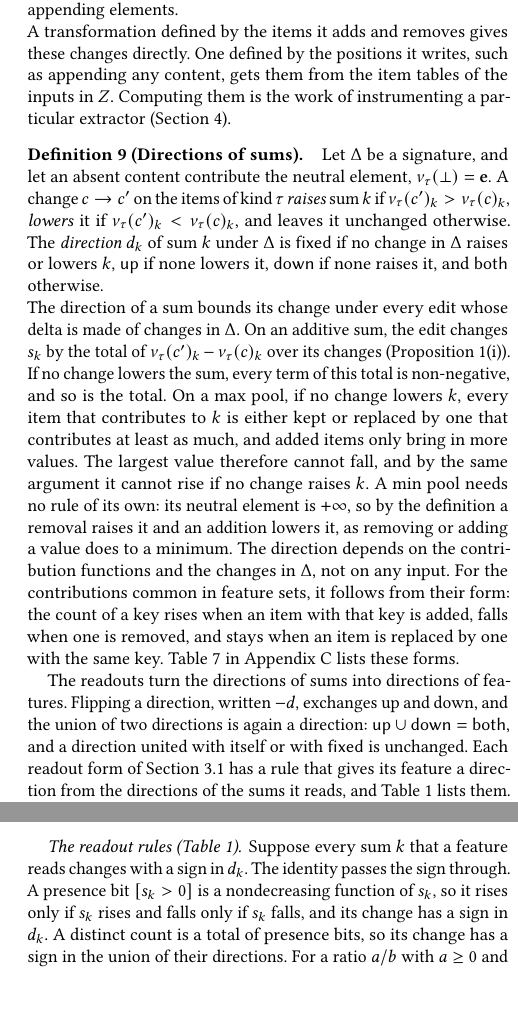
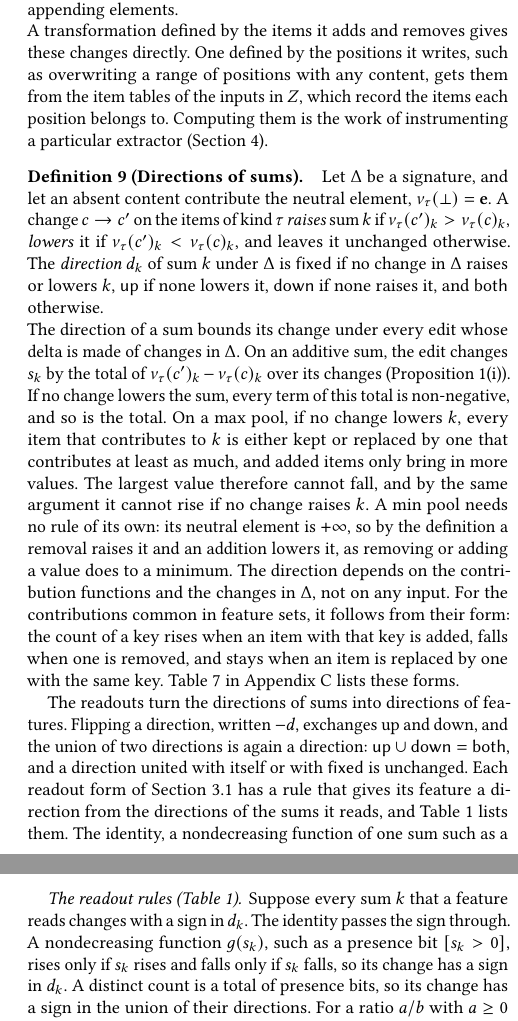
Before and after one commit to lkurlandski/ProvExp, a LaTeX paper (manuscript/main.tex, which reads manuscript/_d_framework.tex, manuscript/_j_proofs.tex): two parts of the columns of pages 5 and 14 of 14, joined at a grey line, cut so that both start at the same text, the shorter picture padded with empty space. Compiled offline with pdfLaTeX.

Commit message:
Table 1: monotone readouts g(s_k); Definition 8's write example is an in-place overwrite
Decision 7 of 2026-11-09 (code audit findings 6 and the readout gap).

Co-Authored-By: Claude Opus 5.5 <noreply@anthropic.com>

```diff
--- a/manuscript/_d_framework.tex
+++ b/manuscript/_d_framework.tex
@@ -344,7 +344,8 @@ replaces items, one for one, leaves the count unchanged. The set $\Delta_\tau$ c
 replacement, for instance to contents that extend the old one by appending elements.
 
 \noindent A transformation defined by the items it adds and removes gives these changes directly. One defined by the
-positions it writes, such as appending any content, gets them from the item tables of the inputs in $Z$. Computing them
+positions it writes, such as overwriting a range of positions with any content, gets them from the item tables of the
+inputs in $Z$, which record the items each position belongs to. Computing them
 is the work of instrumenting a particular extractor (\Cref{sec:instances}).
 
 \definition[Directions of sums]
@@ -371,7 +372,8 @@ that key is added, falls when one is removed, and stays when an item is replaced
 
 \begin{table}[t]
   \caption{Direction rules of the readout forms of \Cref{sec:fw:model}: the direction of a feature from the
-  directions $d$ of the sums it reads. The ratio requires $a \ge 0$, and $b > 0$ before and after the edit.}
+  directions $d$ of the sums it reads. A presence bit $[s_k > 0]$ is monotone.
+  The ratio requires $a \ge 0$, and $b > 0$ before and after the edit.}
   \label{tab:fw:readouts}
   \small
   \begin{tabular}{@{}llc@{}}
@@ -392,8 +394,8 @@ The readouts turn the directions of sums into directions of features. Flipping a
 and down, and the union of two directions is again a direction: $\mathsf{up} \cup \mathsf{down} = \mathsf{both}$, and
 a direction united with itself or with $\mathsf{fixed}$ is unchanged. Each readout form of \Cref{sec:fw:model} has a
 rule that gives its feature a direction from the directions of the sums it reads, and \Cref{tab:fw:readouts} lists
-them. The identity, a presence bit, and a distinct count, which is a total of presence bits, move with the sums they
-read. A ratio can rise only if its numerator can rise or its denominator can fall,
+them. The identity, a nondecreasing function of one sum such as a presence bit, and a distinct count, which is a
+total of presence bits, move with the sums they read. A ratio can rise only if its numerator can rise or its denominator can fall,
 which is the union of the numerator's direction and the denominator's, flipped. A readout of any other form gets the
 rule that holds for every readout, since a readout depends only on its support (Definition~\ref{def:fw:readout}): its
 feature is fixed if every sum in the support is fixed, and can move either way otherwise.
--- a/manuscript/_j_proofs.tex
+++ b/manuscript/_j_proofs.tex
@@ -96,8 +96,8 @@ a letter.
 
 \paragraph{The readout rules (\Cref{tab:fw:readouts}).}
 Suppose every sum $k$ that a feature reads changes with a sign in $d_k$. The identity passes the sign through. A
-presence bit $[s_k > 0]$ is a nondecreasing function of $s_k$, so it rises only if $s_k$ rises and falls only if
-$s_k$ falls, and its change has a sign in $d_k$. A distinct count is a total of presence bits, so its change has a
+nondecreasing function $g(s_k)$, such as a presence bit $[s_k > 0]$, rises only if $s_k$ rises and falls only if
+$s_k$ falls, so its change has a sign in $d_k$. A distinct count is a total of presence bits, so its change has a
 sign in the union of their directions. For a ratio $a/b$ with $a \ge 0$ and $b > 0$ before and after, write
 $a' = a + \alpha$ and $b' = b + \beta$; then
 \[
```
Also changed, not shown: manuscript/_d_framework.tex (6 more changed lines).
